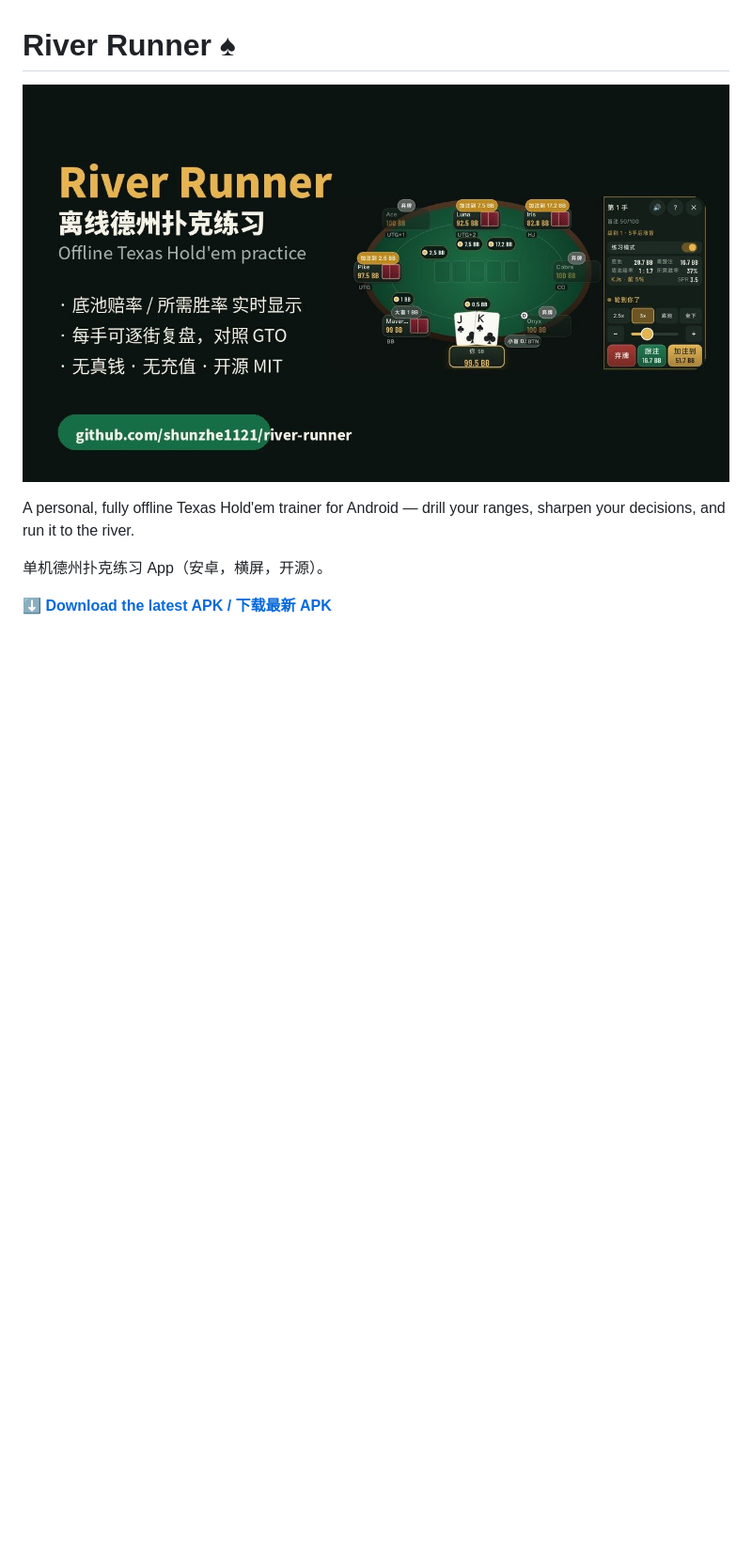
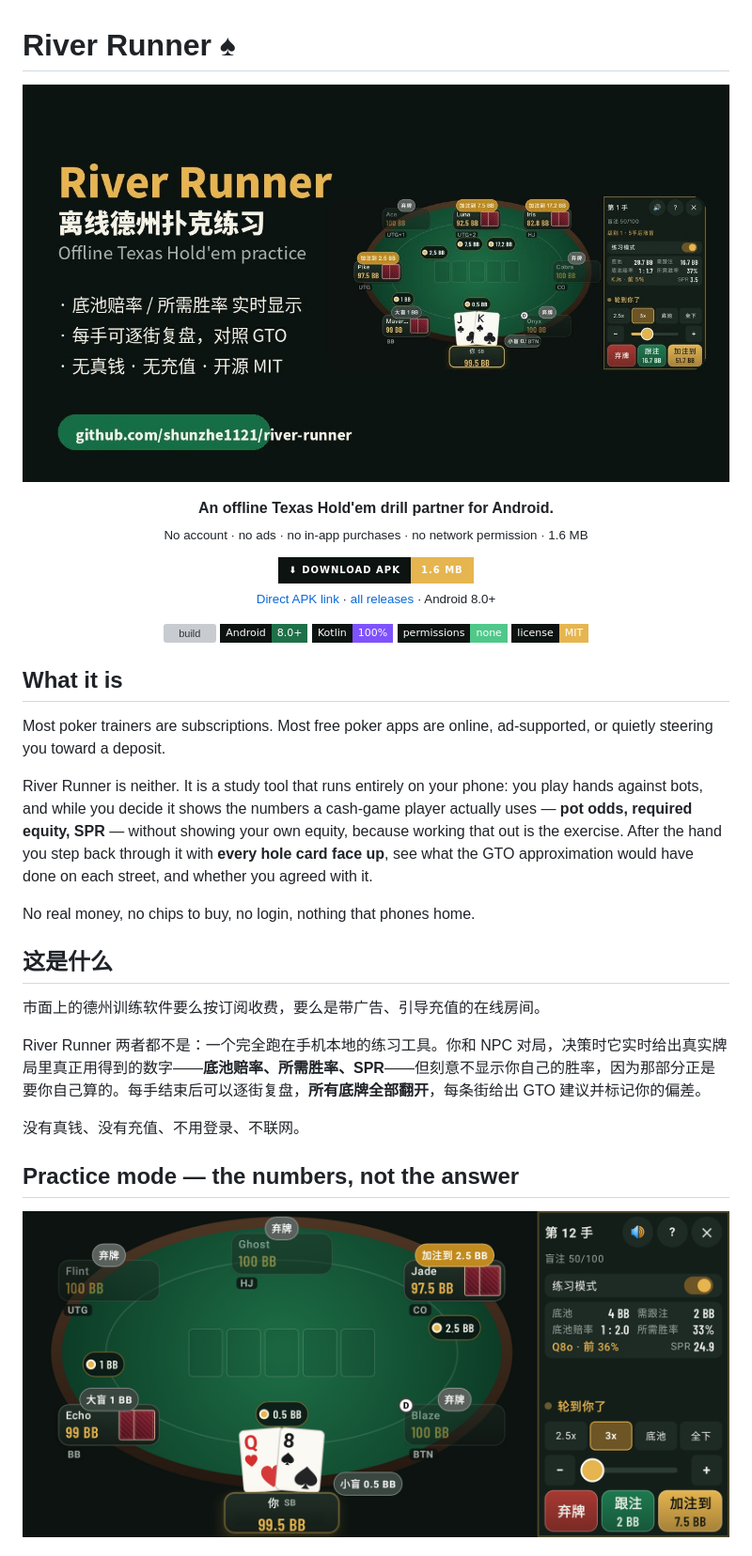
Before and after one commit to shunzhe1121/river-runner, a Markdown page: README.md, the part around one of its changes. Shown at 94% size. Rendered like a GitHub page; pictures changed too: docs/shots/shot-table.png (added); badges without logos; blank space fills up the shorter version; grey boxes are pictures that could not be loaded.

```diff
--- a/README.md
+++ b/README.md
@@ -5,7 +5,43 @@
 </p>
 
-A personal, fully offline Texas Hold'em trainer for Android — drill your ranges, sharpen your decisions, and run it to the river.
+<p align="center">
+  <b>An offline Texas Hold'em drill partner for Android.</b><br>
+  <sub>No account · no ads · no in-app purchases · no network permission · 1.6 MB</sub>
+</p>
 
-单机德州扑克练习 App（安卓，横屏，开源）。
+<p align="center">
+  <a href="https://github.com/shunzhe1121/river-runner/releases/tag/latest"><img alt="Download the latest APK (1.6 MB)" src="https://img.shields.io/badge/%E2%AC%87%20Download%20APK-1.6%20MB-E6B54F?style=for-the-badge&labelColor=0C1310&logo=android&logoColor=0C1310"></a>
+  <br>
+  <sub><a href="https://github.com/shunzhe1121/river-runner/releases/tag/latest">Direct APK link</a> · <a href="https://github.com/shunzhe1121/river-runner/releases">all releases</a> · Android 8.0+</sub>
+</p>
 
-**[⬇ Download the latest APK / 下载最新 APK](https://github.com/shunzhe1121/river-runner/releases/tag/latest)**
+<p align="center">
+  <img alt="build" src="https://github.com/shunzhe1121/river-runner/actions/workflows/build.yml/badge.svg?branch=main">
+  <img alt="Android 8.0+" src="https://img.shields.io/badge/Android-8.0%2B-1E7048?style=flat-square&labelColor=0C1310&logo=android&logoColor=white">
+  <img alt="Kotlin" src="https://img.shields.io/badge/Kotlin-100%25-7F52FF?style=flat-square&labelColor=0C1310&logo=kotlin&logoColor=white">
+  <img alt="No permissions" src="https://img.shields.io/badge/permissions-none-4FC88A?style=flat-square&labelColor=0C1310">
+  <img alt="licence-MIT" src="https://img.shields.io/badge/license-MIT-E6B54F?style=flat-square&labelColor=0C1310">
+</p>
+
+## What it is
+
+Most poker trainers are subscriptions. Most free poker apps are online, ad-supported, or quietly steering you toward a deposit.
+
+River Runner is neither. It is a study tool that runs entirely on your phone: you play hands against bots, and while you decide it shows the numbers a cash-game player actually uses — **pot odds, required equity, SPR** — without showing your own equity, because working that out is the exercise. After the hand you step back through it with **every hole card face up**, see what the GTO approximation would have done on each street, and whether you agreed with it.
+
+No real money, no chips to buy, no login, nothing that phones home.
+
+## 这是什么
+
+市面上的德州训练软件要么按订阅收费，要么是带广告、引导充值的在线房间。
+
+River Runner 两者都不是：一个完全跑在手机本地的练习工具。你和 NPC 对局，决策时它实时给出真实牌局里真正用得到的数字——**底池赔率、所需胜率、SPR**——但刻意不显示你自己的胜率，因为那部分正是要你自己算的。每手结束后可以逐街复盘，**所有底牌全部翻开**，每条街给出 GTO 建议并标记你的偏差。
+
+没有真钱、没有充值、不用登录、不联网。
+
+## Practice mode — the numbers, not the answer
+
+<p align="center">
+  <img src="docs/shots/shot-table.png" alt="Practice mode: pot odds, required equity and SPR beside the table" width="100%">
+</p>
+
```
Also changed, not shown: other parts of README.md (+78 -28 lines), docs/apk-qr.png (added), docs/shots/shot-achievements.png (added), docs/shots/shot-home.png (added), docs/shots/shot-replay.png (added), docs/shots/shot-showdown.png (added).
